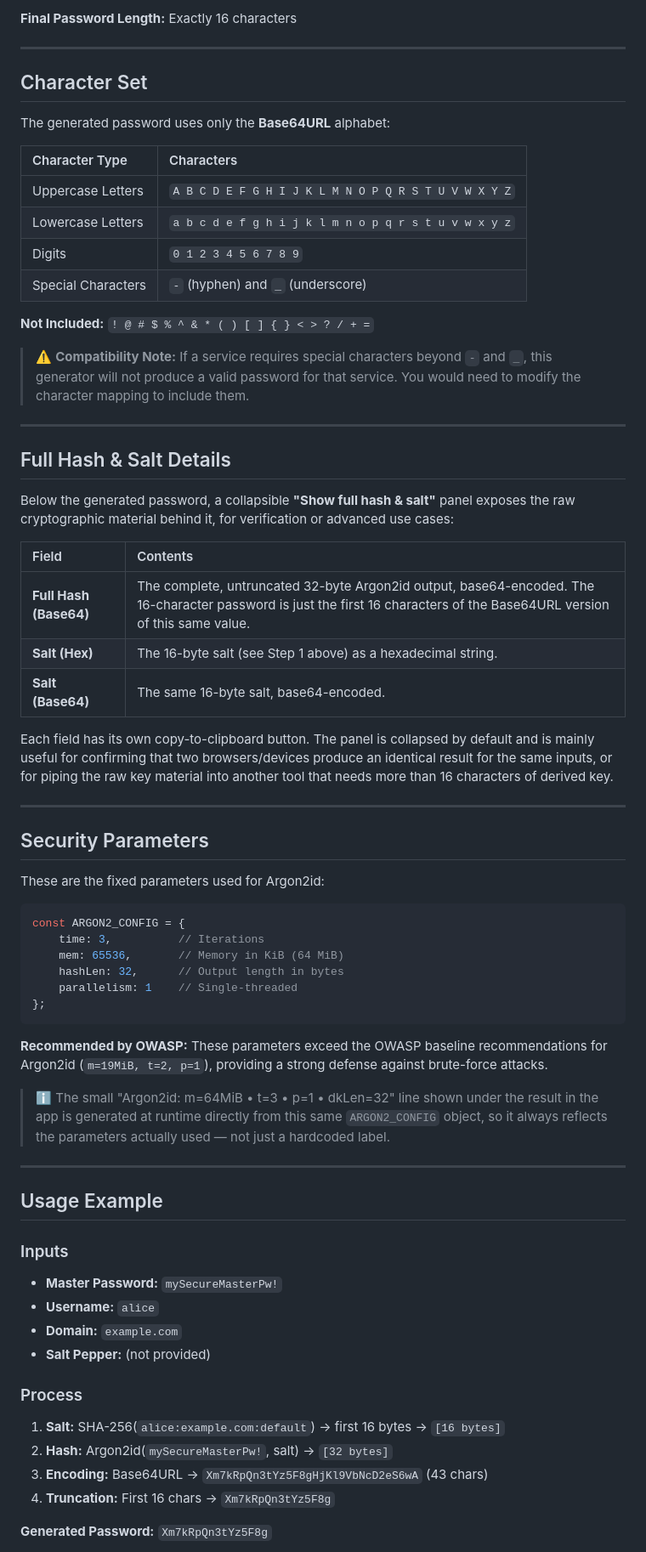
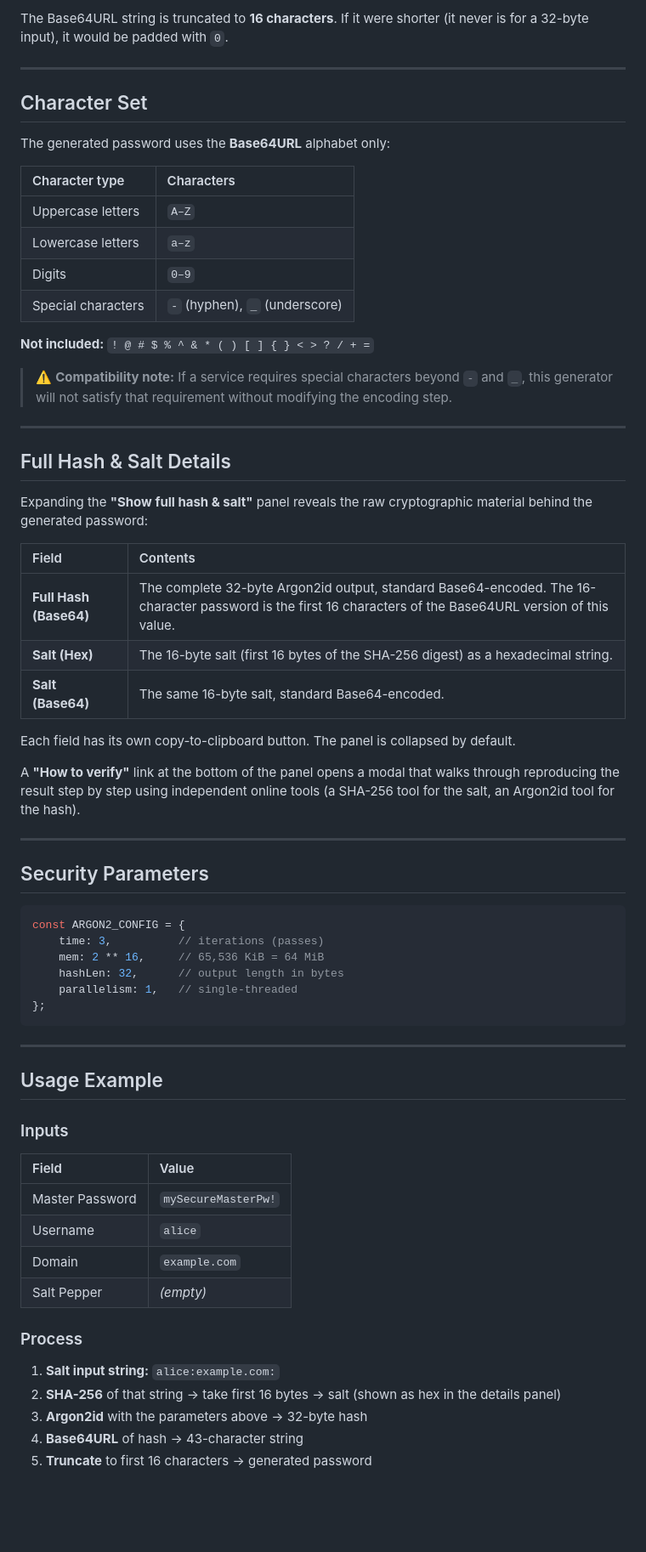
Before and after one commit to ElFishi/argonkey, a Markdown page: README.md, the part around one of its changes. Shown at 85% size. Drawn GitHub-style; blank space fills up the shorter version.

````diff
--- a/README.md
+++ b/README.md
@@ -66,71 +75,70 @@ The Base64URL string is truncated to 16 characters. If the string is shorter, it
 
-**Final Password Length:** Exactly 16 characters
+The Base64URL string is truncated to **16 characters**. If it were shorter (it never is for a 32-byte input), it would be padded with `0`.
 
 ---
 
 ## Character Set
 
-The generated password uses only the **Base64URL** alphabet:
+The generated password uses the **Base64URL** alphabet only:
 
-| Character Type | Characters |
+| Character type | Characters |
 | :--- | :--- |
-| Uppercase Letters | `A B C D E F G H I J K L M N O P Q R S T U V W X Y Z` |
-| Lowercase Letters | `a b c d e f g h i j k l m n o p q r s t u v w x y z` |
-| Digits | `0 1 2 3 4 5 6 7 8 9` |
-| Special Characters | `-` (hyphen) and `_` (underscore) |
+| Uppercase letters | `A–Z` |
+| Lowercase letters | `a–z` |
+| Digits | `0–9` |
+| Special characters | `-` (hyphen), `_` (underscore) |
 
-**Not Included:** `! @ # $ % ^ & * ( ) [ ] { } < > ? / + =`
+**Not included:** `! @ # $ % ^ & * ( ) [ ] { } < > ? / + =`
 
-> ⚠️ **Compatibility Note:** If a service requires special characters beyond `-` and `_`, this generator will not produce a valid password for that service. You would need to modify the character mapping to include them.
+> ⚠️ **Compatibility note:** If a service requires special characters beyond `-` and `_`, this generator will not satisfy that requirement without modifying the encoding step.
 
 ---
 
 ## Full Hash & Salt Details
 
-Below the generated password, a collapsible **"Show full hash & salt"** panel exposes the raw cryptographic material behind it, for verification or advanced use cases:
+Expanding the **"Show full hash & salt"** panel reveals the raw cryptographic material behind the generated password:
 
 | Field | Contents |
 | :--- | :--- |
-| **Full Hash (Base64)** | The complete, untruncated 32-byte Argon2id output, base64-encoded. The 16-character password is just the first 16 characters of the Base64URL version of this same value. |
-| **Salt (Hex)** | The 16-byte salt (see Step 1 above) as a hexadecimal string. |
-| **Salt (Base64)** | The same 16-byte salt, base64-encoded. |
+| **Full Hash (Base64)** | The complete 32-byte Argon2id output, standard Base64-encoded. The 16-character password is the first 16 characters of the Base64URL version of this value. |
+| **Salt (Hex)** | The 16-byte salt (first 16 bytes of the SHA-256 digest) as a hexadecimal string. |
+| **Salt (Base64)** | The same 16-byte salt, standard Base64-encoded. |
 
-Each field has its own copy-to-clipboard button. The panel is collapsed by default and is mainly useful for confirming that two browsers/devices produce an identical result for the same inputs, or for piping the raw key material into another tool that needs more than 16 characters of derived key.
+Each field has its own copy-to-clipboard button. The panel is collapsed by default.
+
+A **"How to verify"** link at the bottom of the panel opens a modal that walks through reproducing the result step by step using independent online tools (a SHA-256 tool for the salt, an Argon2id tool for the hash).
 
 ---
 
 ## Security Parameters
 
-These are the fixed parameters used for Argon2id:
-
 ```javascript
 const ARGON2_CONFIG = {
-    time: 3,          // Iterations
-    mem: 65536,       // Memory in KiB (64 MiB)
-    hashLen: 32,      // Output length in bytes
-    parallelism: 1    // Single-threaded
+    time: 3,          // iterations (passes)
+    mem: 2 ** 16,     // 65,536 KiB = 64 MiB
+    hashLen: 32,      // output length in bytes
+    parallelism: 1,   // single-threaded
 };
 ```
-
-**Recommended by OWASP:** These parameters exceed the OWASP baseline recommendations for Argon2id (`m=19MiB, t=2, p=1`), providing a strong defense against brute-force attacks.
-
-> ℹ️ The small "Argon2id: m=64MiB • t=3 • p=1 • dkLen=32" line shown under the result in the app is generated at runtime directly from this same `ARGON2_CONFIG` object, so it always reflects the parameters actually used — not just a hardcoded label.
 
 ---
 
 ## Usage Example
 
 ### Inputs
-- **Master Password:** `mySecureMasterPw!`
-- **Username:** `alice`
-- **Domain:** `example.com`
-- **Salt Pepper:** (not provided)
+
+| Field | Value |
+| :--- | :--- |
+| Master Password | `mySecureMasterPw!` |
+| Username | `alice` |
+| Domain | `example.com` |
+| Salt Pepper | *(empty)* |
 
 ### Process
-1. **Salt:** SHA-256(`alice:example.com:default`) → first 16 bytes → `[16 bytes]`
-2. **Hash:** Argon2id(`mySecureMasterPw!`, salt) → `[32 bytes]`
-3. **Encoding:** Base64URL → `Xm7kRpQn3tYz5F8gHjKl9VbNcD2eS6wA` (43 chars)
-4. **Truncation:** First 16 chars → `Xm7kRpQn3tYz5F8g`
 
-**Generated Password:** `Xm7kRpQn3tYz5F8g`
+1. **Salt input string:** `alice:example.com:`
+2. **SHA-256** of that string → take first 16 bytes → salt (shown as hex in the details panel)
+3. **Argon2id** with the parameters above → 32-byte hash
+4. **Base64URL** of hash → 43-character string
+5. **Truncate** to first 16 characters → generated password
 
````
Also changed, not shown: other parts of README.md (+70 -48 lines).
